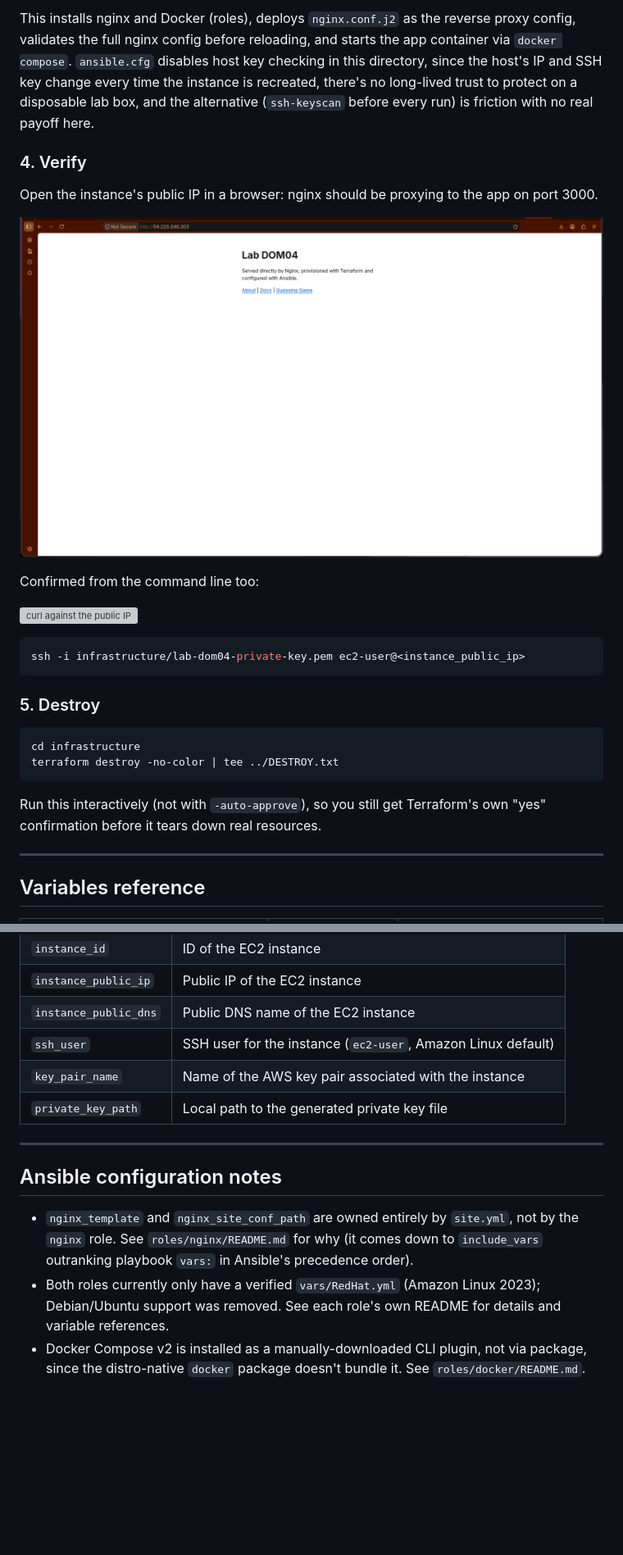
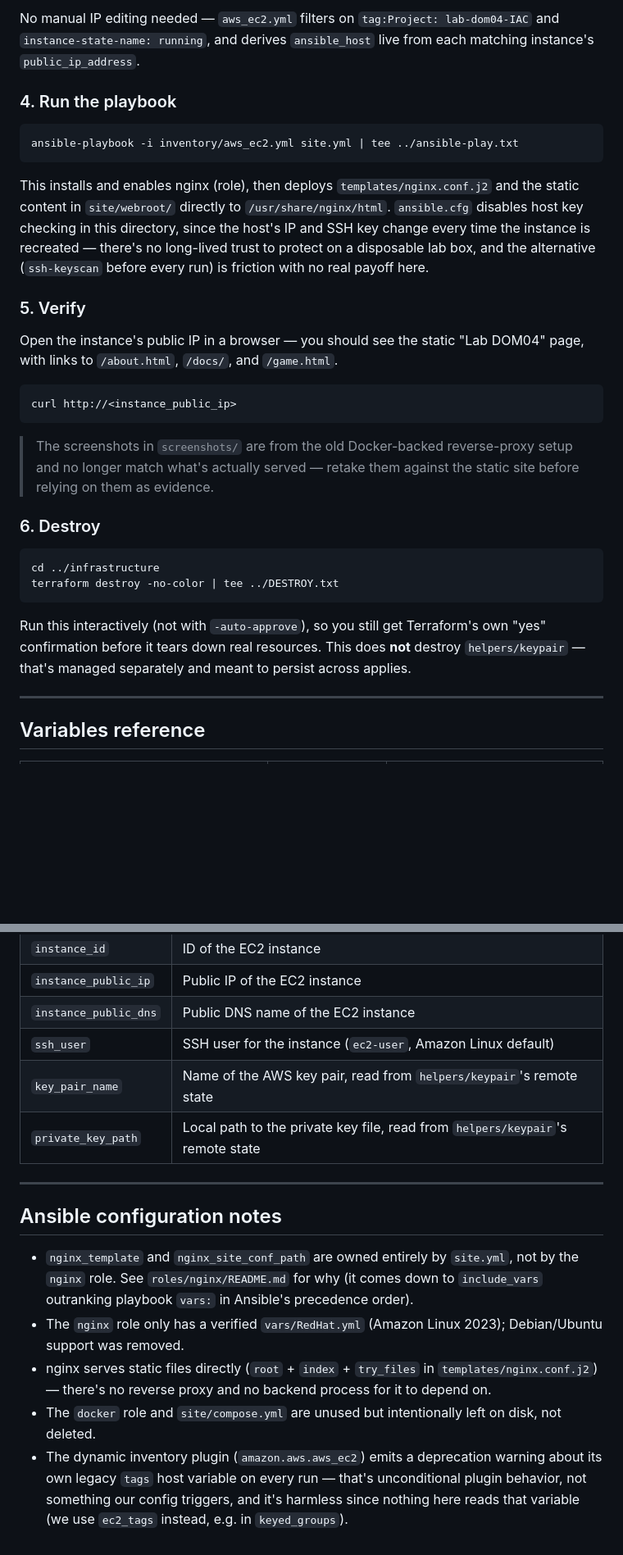
Before and after one commit to Ghaby-X/Amalitech, a Markdown page: lab-dom04-AdvancedIAC/README.md, 2 parts joined by grey strips. Shown: that part at 82% size. Drawn GitHub-style; blank space fills up the shorter version; grey boxes are pictures that could not be loaded.

````diff
--- a/lab-dom04-AdvancedIAC/README.md
+++ b/lab-dom04-AdvancedIAC/README.md
@@ -90,29 +110,33 @@ ansible-playbook -i inventory site.yml | tee ../ansible-play.txt
 ```
 
-This installs nginx and Docker (roles), deploys `nginx.conf.j2` as the reverse proxy config, validates the full nginx config before reloading, and starts the app container via `docker compose`. `ansible.cfg` disables host key checking in this directory, since the host's IP and SSH key change every time the instance is recreated, there's no long-lived trust to protect on a disposable lab box, and the alternative (`ssh-keyscan` before every run) is friction with no real payoff here.
+No manual IP editing needed — `aws_ec2.yml` filters on `tag:Project: lab-dom04-IAC` and `instance-state-name: running`, and derives `ansible_host` live from each matching instance's `public_ip_address`.
 
-### 4. Verify
-
-Open the instance's public IP in a browser: nginx should be proxying to the app on port 3000.
-
-![App served in browser](./screenshots/lab-dom04-browser.png)
-
-Confirmed from the command line too:
-
-![curl against the public IP](./screenshots/lab-dom04-curl.png)
+### 4. Run the playbook
 
 ```bash
-ssh -i infrastructure/lab-dom04-private-key.pem ec2-user@<instance_public_ip>
+ansible-playbook -i inventory/aws_ec2.yml site.yml | tee ../ansible-play.txt
 ```
 
-### 5. Destroy
+This installs and enables nginx (role), then deploys `templates/nginx.conf.j2` and the static content in `site/webroot/` directly to `/usr/share/nginx/html`. `ansible.cfg` disables host key checking in this directory, since the host's IP and SSH key change every time the instance is recreated — there's no long-lived trust to protect on a disposable lab box, and the alternative (`ssh-keyscan` before every run) is friction with no real payoff here.
+
+### 5. Verify
+
+Open the instance's public IP in a browser — you should see the static "Lab DOM04" page, with links to `/about.html`, `/docs/`, and `/game.html`.
 
 ```bash
-cd infrastructure
+curl http://<instance_public_ip>
+```
+
+> The screenshots in `screenshots/` are from the old Docker-backed reverse-proxy setup and no longer match what's actually served — retake them against the static site before relying on them as evidence.
+
+### 6. Destroy
+
+```bash
+cd ../infrastructure
 terraform destroy -no-color | tee ../DESTROY.txt
 ```
 
-Run this interactively (not with `-auto-approve`), so you still get Terraform's own "yes" confirmation before it tears down real resources.
+Run this interactively (not with `-auto-approve`), so you still get Terraform's own "yes" confirmation before it tears down real resources. This does **not** destroy `helpers/keypair` — that's managed separately and meant to persist across applies.
 
 ---
 
@@ -150,13 +174,15 @@ Run this interactively (not with `-auto-approve`), so you still get Terraform's
 | `instance_public_ip` | Public IP of the EC2 instance |
 | `instance_public_dns` | Public DNS name of the EC2 instance |
 | `ssh_user` | SSH user for the instance (`ec2-user`, Amazon Linux default) |
-| `key_pair_name` | Name of the AWS key pair associated with the instance |
-| `private_key_path` | Local path to the generated private key file |
+| `key_pair_name` | Name of the AWS key pair, read from `helpers/keypair`'s remote state |
+| `private_key_path` | Local path to the private key file, read from `helpers/keypair`'s remote state |
 
 ---
 
 ## Ansible configuration notes
 
 - `nginx_template` and `nginx_site_conf_path` are owned entirely by `site.yml`, not by the `nginx` role. See `roles/nginx/README.md` for why (it comes down to `include_vars` outranking playbook `vars:` in Ansible's precedence order).
-- Both roles currently only have a verified `vars/RedHat.yml` (Amazon Linux 2023); Debian/Ubuntu support was removed. See each role's own README for details and variable references.
-- Docker Compose v2 is installed as a manually-downloaded CLI plugin, not via package, since the distro-native `docker` package doesn't bundle it. See `roles/docker/README.md`.
+- The `nginx` role only has a verified `vars/RedHat.yml` (Amazon Linux 2023); Debian/Ubuntu support was removed.
+- nginx serves static files directly (`root` + `index` + `try_files` in `templates/nginx.conf.j2`) — there's no reverse proxy and no backend process for it to depend on.
+- The `docker` role and `site/compose.yml` are unused but intentionally left on disk, not deleted.
+- The dynamic inventory plugin (`amazon.aws.aws_ec2`) emits a deprecation warning about its own legacy `tags` host variable on every run — that's unconditional plugin behavior, not something our config triggers, and it's harmless since nothing here reads that variable (we use `ec2_tags` instead, e.g. in `keyed_groups`).
````
Also changed, not shown: other parts of lab-dom04-AdvancedIAC/README.md (+56 -36 lines), lab-dom04-AdvancedIAC/lab-dom04-architecturediagram.png, 3 other files.
